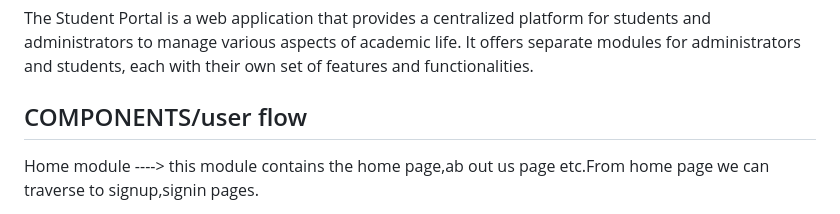
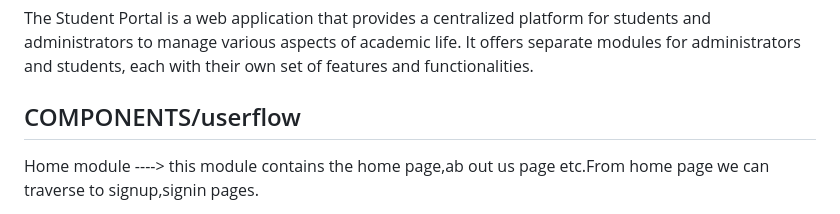
Before and after one commit to AnmolBehera/STUDENTS_PORTAL, a Markdown page: README.md, the part around the change. Rendered like a GitHub page.

```diff
--- a/README.md
+++ b/README.md
@@ -6,7 +6,7 @@
 
 The Student Portal is a web application that provides a centralized platform for students and administrators to manage various aspects of academic life. It offers separate modules for administrators and students, each with their own set of features and functionalities.
 
-## COMPONENTS/user flow
+## COMPONENTS/userflow
 
 Home module ----> this module contains the home page,ab
 out us page etc.From home page we can traverse to signup,signin pages.
```
